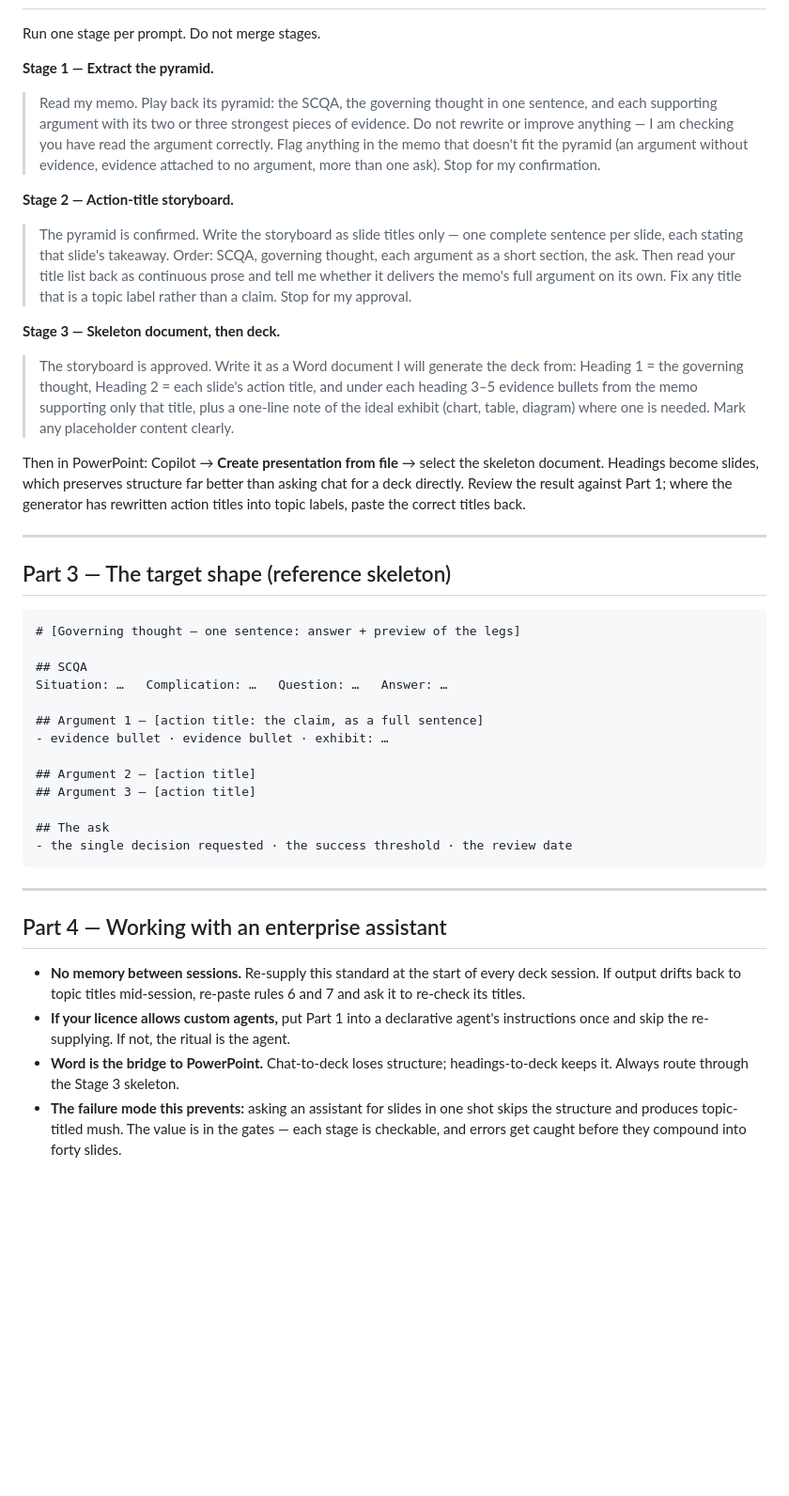
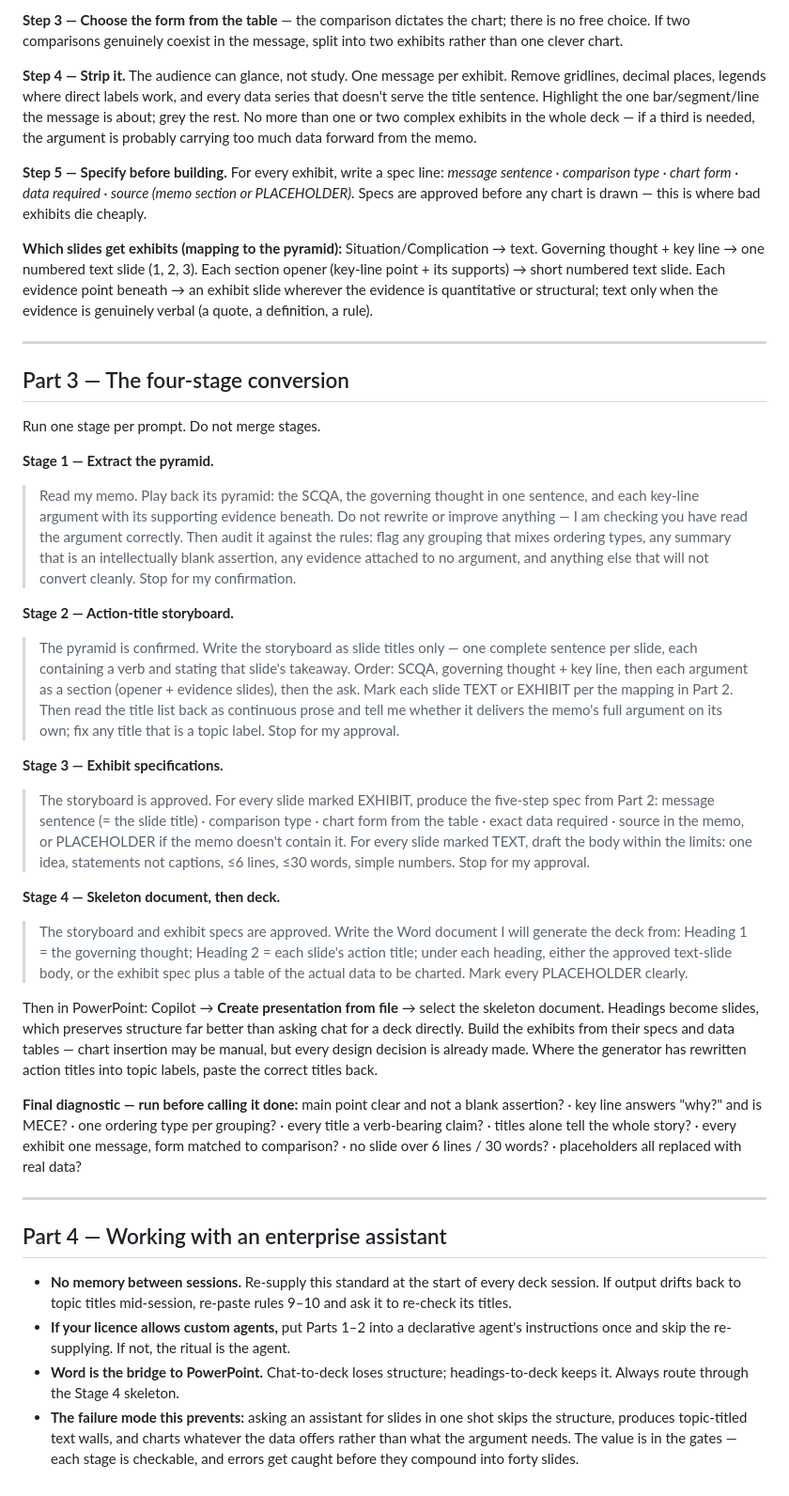
Before and after one commit to tmth-studio/methods, a Markdown page: pyramid-deck-standard.md, the part around one of its changes. Shown at 94% size. GitHub-like rendering; blank space fills up the shorter version.

````diff
--- a/pyramid-deck-standard.md
+++ b/pyramid-deck-standard.md
@@ -28,42 +52,38 @@
+**Step 3 — Choose the form from the table** — the comparison dictates the chart; there is no free choice. If two comparisons genuinely coexist in the message, split into two exhibits rather than one clever chart.
+
+**Step 4 — Strip it.** The audience can glance, not study. One message per exhibit. Remove gridlines, decimal places, legends where direct labels work, and every data series that doesn't serve the title sentence. Highlight the one bar/segment/line the message is about; grey the rest. No more than one or two complex exhibits in the whole deck — if a third is needed, the argument is probably carrying too much data forward from the memo.
+
+**Step 5 — Specify before building.** For every exhibit, write a spec line: *message sentence · comparison type · chart form · data required · source (memo section or PLACEHOLDER)*. Specs are approved before any chart is drawn — this is where bad exhibits die cheaply.
+
+**Which slides get exhibits (mapping to the pyramid):** Situation/Complication → text. Governing thought + key line → one numbered text slide (1, 2, 3). Each section opener (key-line point + its supports) → short numbered text slide. Each evidence point beneath → an exhibit slide wherever the evidence is quantitative or structural; text only when the evidence is genuinely verbal (a quote, a definition, a rule).
+
+---
+
+## Part 3 — The four-stage conversion
 
 Run one stage per prompt. Do not merge stages.
 
 **Stage 1 — Extract the pyramid.**
-> Read my memo. Play back its pyramid: the SCQA, the governing thought in one sentence, and each supporting argument with its two or three strongest pieces of evidence. Do not rewrite or improve anything — I am checking you have read the argument correctly. Flag anything in the memo that doesn't fit the pyramid (an argument without evidence, evidence attached to no argument, more than one ask). Stop for my confirmation.
+> Read my memo. Play back its pyramid: the SCQA, the governing thought in one sentence, and each key-line argument with its supporting evidence beneath. Do not rewrite or improve anything — I am checking you have read the argument correctly. Then audit it against the rules: flag any grouping that mixes ordering types, any summary that is an intellectually blank assertion, any evidence attached to no argument, and anything else that will not convert cleanly. Stop for my confirmation.
 
 **Stage 2 — Action-title storyboard.**
-> The pyramid is confirmed. Write the storyboard as slide titles only — one complete sentence per slide, each stating that slide's takeaway. Order: SCQA, governing thought, each argument as a short section, the ask. Then read your title list back as continuous prose and tell me whether it delivers the memo's full argument on its own. Fix any title that is a topic label rather than a claim. Stop for my approval.
+> The pyramid is confirmed. Write the storyboard as slide titles only — one complete sentence per slide, each containing a verb and stating that slide's takeaway. Order: SCQA, governing thought + key line, then each argument as a section (opener + evidence slides), then the ask. Mark each slide TEXT or EXHIBIT per the mapping in Part 2. Then read the title list back as continuous prose and tell me whether it delivers the memo's full argument on its own; fix any title that is a topic label. Stop for my approval.
 
-**Stage 3 — Skeleton document, then deck.**
-> The storyboard is approved. Write it as a Word document I will generate the deck from: Heading 1 = the governing thought, Heading 2 = each slide's action title, and under each heading 3–5 evidence bullets from the memo supporting only that title, plus a one-line note of the ideal exhibit (chart, table, diagram) where one is needed. Mark any placeholder content clearly.
+**Stage 3 — Exhibit specifications.**
+> The storyboard is approved. For every slide marked EXHIBIT, produce the five-step spec from Part 2: message sentence (= the slide title) · comparison type · chart form from the table · exact data required · source in the memo, or PLACEHOLDER if the memo doesn't contain it. For every slide marked TEXT, draft the body within the limits: one idea, statements not captions, ≤6 lines, ≤30 words, simple numbers. Stop for my approval.
 
-Then in PowerPoint: Copilot → **Create presentation from file** → select the skeleton document. Headings become slides, which preserves structure far better than asking chat for a deck directly. Review the result against Part 1; where the generator has rewritten action titles into topic labels, paste the correct titles back.
+**Stage 4 — Skeleton document, then deck.**
+> The storyboard and exhibit specs are approved. Write the Word document I will generate the deck from: Heading 1 = the governing thought; Heading 2 = each slide's action title; under each heading, either the approved text-slide body, or the exhibit spec plus a table of the actual data to be charted. Mark every PLACEHOLDER clearly.
 
----
+Then in PowerPoint: Copilot → **Create presentation from file** → select the skeleton document. Headings become slides, which preserves structure far better than asking chat for a deck directly. Build the exhibits from their specs and data tables — chart insertion may be manual, but every design decision is already made. Where the generator has rewritten action titles into topic labels, paste the correct titles back.
 
-## Part 3 — The target shape (reference skeleton)
-
-```
-# [Governing thought — one sentence: answer + preview of the legs]
-
-## SCQA
-Situation: …   Complication: …   Question: …   Answer: …
-
-## Argument 1 — [action title: the claim, as a full sentence]
-- evidence bullet · evidence bullet · exhibit: …
-
-## Argument 2 — [action title]
-## Argument 3 — [action title]
-
-## The ask
-- the single decision requested · the success threshold · the review date
-```
+**Final diagnostic — run before calling it done:** main point clear and not a blank assertion? · key line answers "why?" and is MECE? · one ordering type per grouping? · every title a verb-bearing claim? · titles alone tell the whole story? · every exhibit one message, form matched to comparison? · no slide over 6 lines / 30 words? · placeholders all replaced with real data?
 
 ---
 
 ## Part 4 — Working with an enterprise assistant
 
-- **No memory between sessions.** Re-supply this standard at the start of every deck session. If output drifts back to topic titles mid-session, re-paste rules 6 and 7 and ask it to re-check its titles.
-- **If your licence allows custom agents,** put Part 1 into a declarative agent's instructions once and skip the re-supplying. If not, the ritual is the agent.
-- **Word is the bridge to PowerPoint.** Chat-to-deck loses structure; headings-to-deck keeps it. Always route through the Stage 3 skeleton.
-- **The failure mode this prevents:** asking an assistant for slides in one shot skips the structure and produces topic-titled mush. The value is in the gates — each stage is checkable, and errors get caught before they compound into forty slides.
+- **No memory between sessions.** Re-supply this standard at the start of every deck session. If output drifts back to topic titles mid-session, re-paste rules 9–10 and ask it to re-check its titles.
+- **If your licence allows custom agents,** put Parts 1–2 into a declarative agent's instructions once and skip the re-supplying. If not, the ritual is the agent.
+- **Word is the bridge to PowerPoint.** Chat-to-deck loses structure; headings-to-deck keeps it. Always route through the Stage 4 skeleton.
+- **The failure mode this prevents:** asking an assistant for slides in one shot skips the structure, produces topic-titled text walls, and charts whatever the data offers rather than what the argument needs. The value is in the gates — each stage is checkable, and errors get caught before they compound into forty slides.
````
Also changed, not shown: other parts of pyramid-deck-standard.md (+38 -14 lines).
